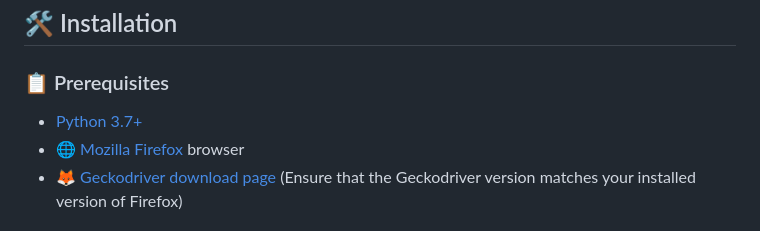
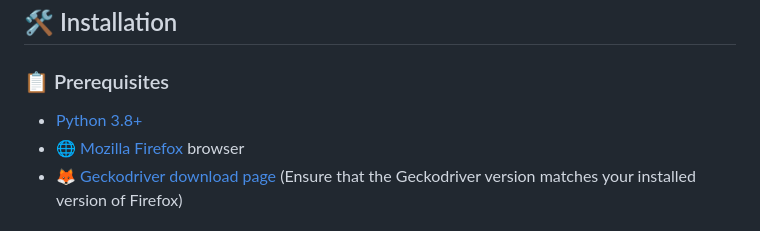
Before and after one commit to OfficialCodeVoyage/LinkedIn_Auto_Connector_Bot, a Markdown page: README.md, the part around the change printed below. Rendered like a GitHub page.

```diff
--- a/README.md
+++ b/README.md
@@ -48,7 +50,7 @@ P.S. For LinkedIn team - ooops, sorry! I was boring!
 
 ### 📋 Prerequisites
 
-- [Python 3.7+](https://www.python.org/downloads/)
+- [Python 3.8+](https://www.python.org/downloads/)
 - [🌐 Mozilla Firefox](https://www.mozilla.org/en-US/firefox/new/) browser
 - [🦊 Geckodriver download page](https://github.com/mozilla/geckodriver/releases) (Ensure that the Geckodriver version matches your installed version of Firefox)
 
```
Also changed, not shown: other parts of README.md (+2 -0 lines).
